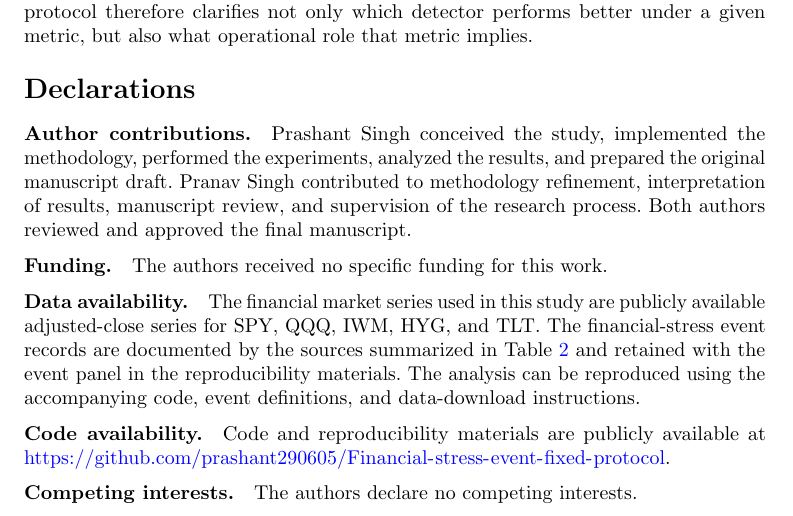
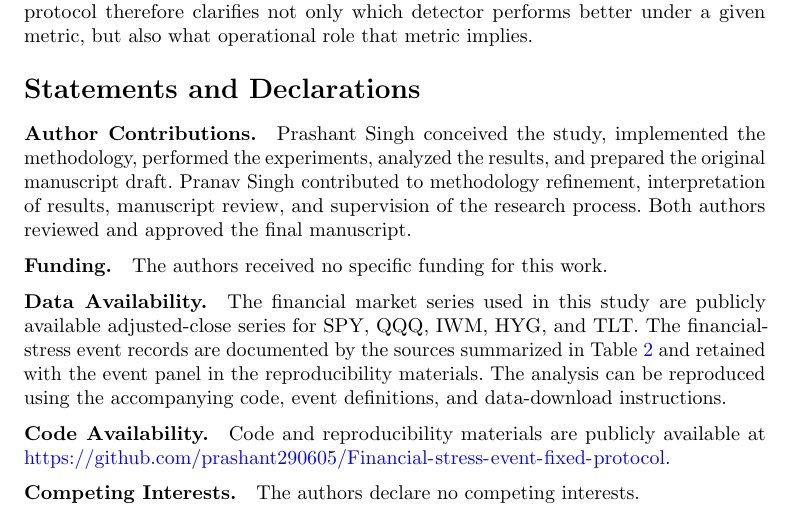
Before and after one commit to prashant290605/Financial-stress-event-fixed-protocol, a LaTeX paper (paper/manuscript.tex): part of page 21 of 24, cut so that both start at the same text. Compiled offline with pdfLaTeX.

Commit message:
Finalize manuscript for submission

```diff
--- a/paper/manuscript.tex
+++ b/paper/manuscript.tex
@@ -518,21 +518,21 @@ The central implication is that financial stress detectors should be evaluated a
 
 \backmatter
 
-\section*{Declarations}
+\section*{Statements and Declarations}
 
-\bmhead{Author contributions}
+\bmhead{Author Contributions}
 Prashant Singh conceived the study, implemented the methodology, performed the experiments, analyzed the results, and prepared the original manuscript draft. Pranav Singh contributed to methodology refinement, interpretation of results, manuscript review, and supervision of the research process. Both authors reviewed and approved the final manuscript.
 
 \bmhead{Funding}
 The authors received no specific funding for this work.
 
-\bmhead{Data availability}
+\bmhead{Data Availability}
 The financial market series used in this study are publicly available adjusted-close series for SPY, QQQ, IWM, HYG, and TLT. The financial-stress event records are documented by the sources summarized in Table~\ref{tab:events} and retained with the event panel in the reproducibility materials. The analysis can be reproduced using the accompanying code, event definitions, and data-download instructions.
 
-\bmhead{Code availability}
+\bmhead{Code Availability}
 Code and reproducibility materials are publicly available at \url{https://github.com/prashant290605/Financial-stress-event-fixed-protocol}.
 
-\bmhead{Competing interests}
+\bmhead{Competing Interests}
 The authors declare no competing interests.
 
 \clearpage
```
Also changed, not shown: paper/manuscript.pdf.
